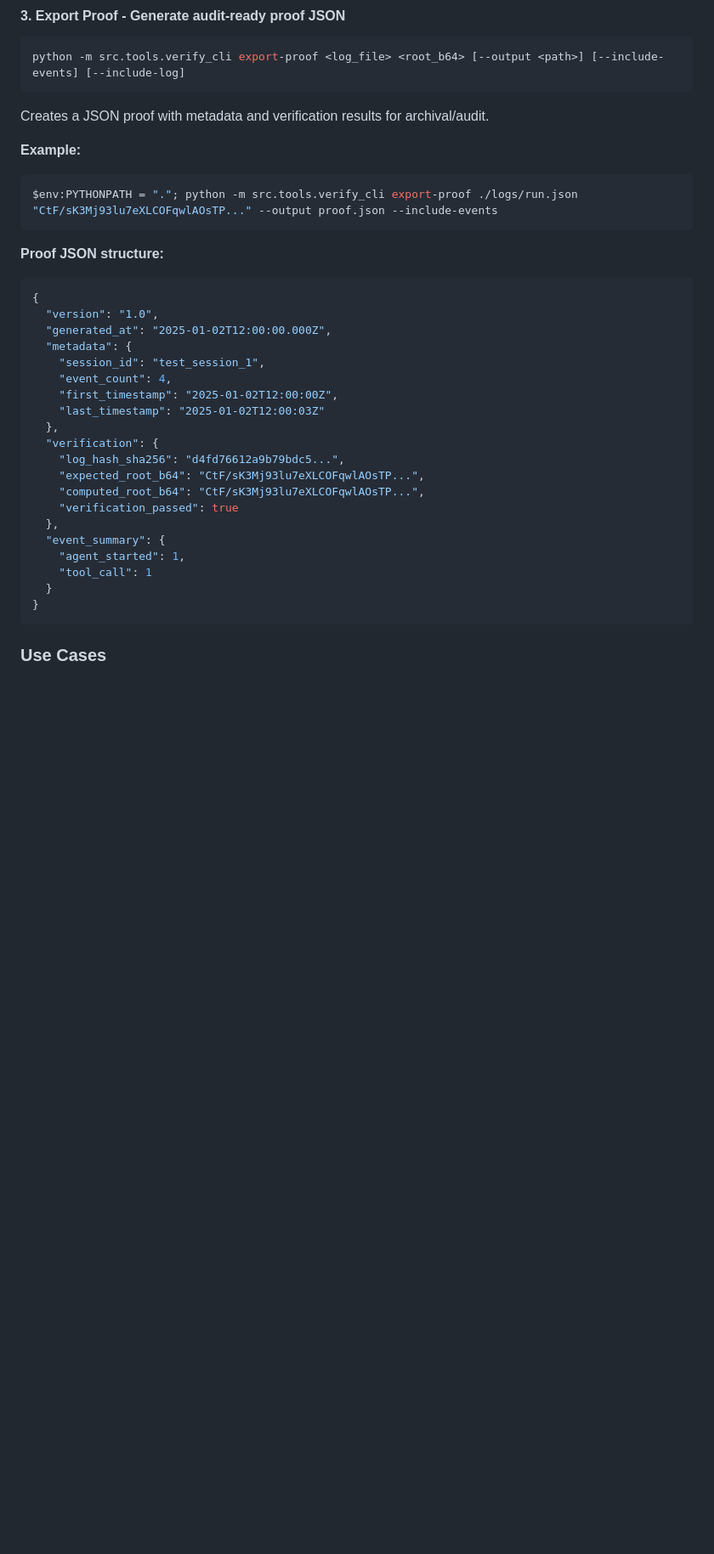
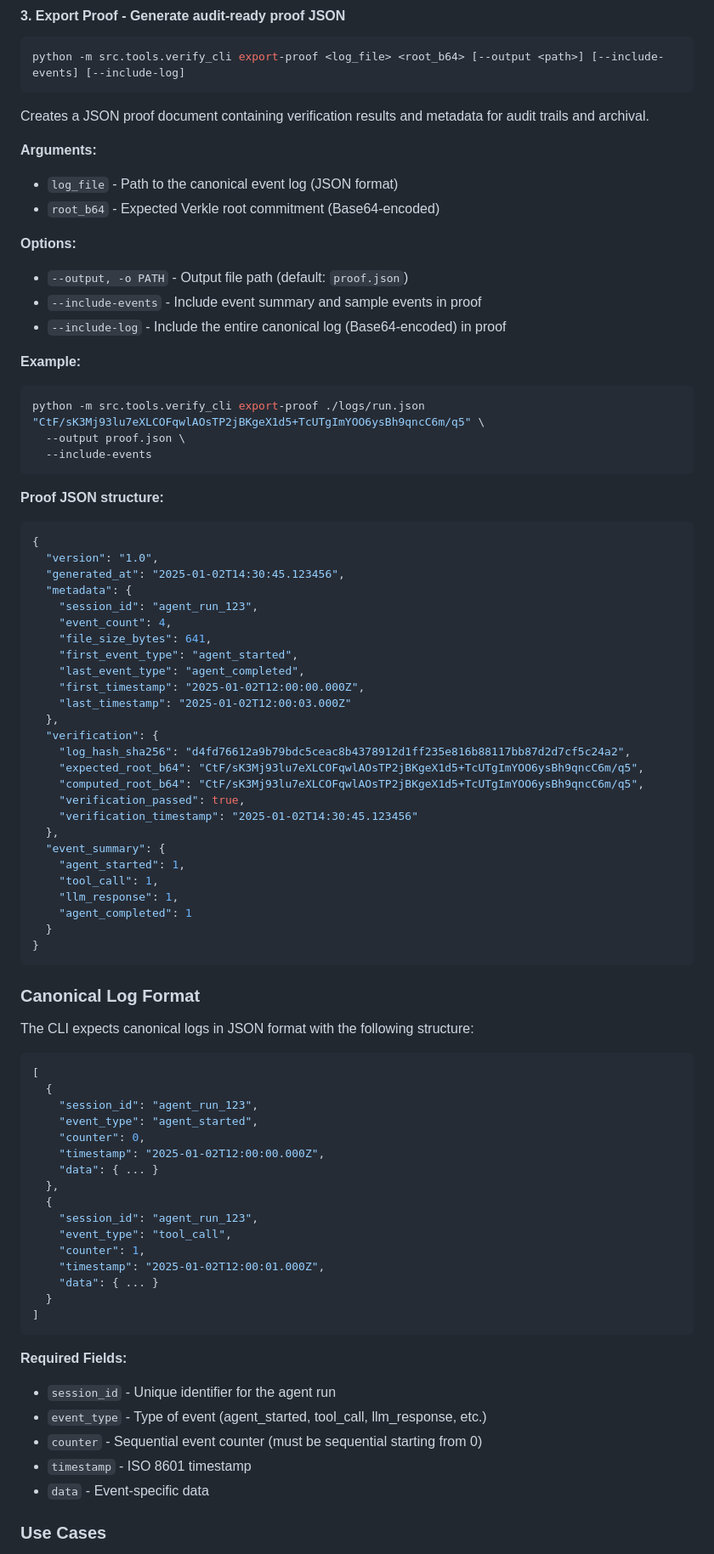
Before and after one commit to AndyO97/verifiable_ai_agent_server, a Markdown page: README.md, the part around one of its changes. Shown at 85% size. Rendered like a GitHub page; blank space fills up the shorter version.

````diff
--- a/README.md
+++ b/README.md
@@ -396,36 +426,83 @@ Event Types:
 python -m src.tools.verify_cli export-proof <log_file> <root_b64> [--output <path>] [--include-events] [--include-log]
 ```
 
-Creates a JSON proof with metadata and verification results for archival/audit.
+Creates a JSON proof document containing verification results and metadata for audit trails and archival.
+
+**Arguments:**
+- `log_file` - Path to the canonical event log (JSON format)
+- `root_b64` - Expected Verkle root commitment (Base64-encoded)
+
+**Options:**
+- `--output, -o PATH` - Output file path (default: `proof.json`)
+- `--include-events` - Include event summary and sample events in proof
+- `--include-log` - Include the entire canonical log (Base64-encoded) in proof
 
 **Example:**
-```powershell
-$env:PYTHONPATH = "."; python -m src.tools.verify_cli export-proof ./logs/run.json "CtF/sK3Mj93lu7eXLCOFqwlAOsTP..." --output proof.json --include-events
+```bash
+python -m src.tools.verify_cli export-proof ./logs/run.json "CtF/sK3Mj93lu7eXLCOFqwlAOsTP2jBKgeX1d5+TcUTgImYOO6ysBh9qncC6m/q5" \
+  --output proof.json \
+  --include-events
 ```
 
 **Proof JSON structure:**
 ```json
 {
   "version": "1.0",
-  "generated_at": "2025-01-02T12:00:00.000Z",
+  "generated_at": "2025-01-02T14:30:45.123456",
   "metadata": {
-    "session_id": "test_session_1",
+    "session_id": "agent_run_123",
     "event_count": 4,
-    "first_timestamp": "2025-01-02T12:00:00Z",
-    "last_timestamp": "2025-01-02T12:00:03Z"
+    "file_size_bytes": 641,
+    "first_event_type": "agent_started",
+    "last_event_type": "agent_completed",
+    "first_timestamp": "2025-01-02T12:00:00.000Z",
+    "last_timestamp": "2025-01-02T12:00:03.000Z"
   },
   "verification": {
-    "log_hash_sha256": "d4fd76612a9b79bdc5...",
-    "expected_root_b64": "CtF/sK3Mj93lu7eXLCOFqwlAOsTP...",
-    "computed_root_b64": "CtF/sK3Mj93lu7eXLCOFqwlAOsTP...",
-    "verification_passed": true
+    "log_hash_sha256": "d4fd76612a9b79bdc5ceac8b4378912d1ff235e816b88117bb87d2d7cf5c24a2",
+    "expected_root_b64": "CtF/sK3Mj93lu7eXLCOFqwlAOsTP2jBKgeX1d5+TcUTgImYOO6ysBh9qncC6m/q5",
+    "computed_root_b64": "CtF/sK3Mj93lu7eXLCOFqwlAOsTP2jBKgeX1d5+TcUTgImYOO6ysBh9qncC6m/q5",
+    "verification_passed": true,
+    "verification_timestamp": "2025-01-02T14:30:45.123456"
   },
   "event_summary": {
     "agent_started": 1,
-    "tool_call": 1
+    "tool_call": 1,
+    "llm_response": 1,
+    "agent_completed": 1
   }
 }
 ```
 
+### Canonical Log Format
+
+The CLI expects canonical logs in JSON format with the following structure:
+
+```json
+[
+  {
+    "session_id": "agent_run_123",
+    "event_type": "agent_started",
+    "counter": 0,
+    "timestamp": "2025-01-02T12:00:00.000Z",
+    "data": { ... }
+  },
+  {
+    "session_id": "agent_run_123",
+    "event_type": "tool_call",
+    "counter": 1,
+    "timestamp": "2025-01-02T12:00:01.000Z",
+    "data": { ... }
+  }
+]
+```
+
+**Required Fields:**
+- `session_id` - Unique identifier for the agent run
+- `event_type` - Type of event (agent_started, tool_call, llm_response, etc.)
+- `counter` - Sequential event counter (must be sequential starting from 0)
+- `timestamp` - ISO 8601 timestamp
+- `data` - Event-specific data
+
 ### Use Cases
 
````
Also changed, not shown: other parts of README.md (+87 -18 lines), VERIFY_CLI_GUIDE.md (deleted, +0 -341 lines).
